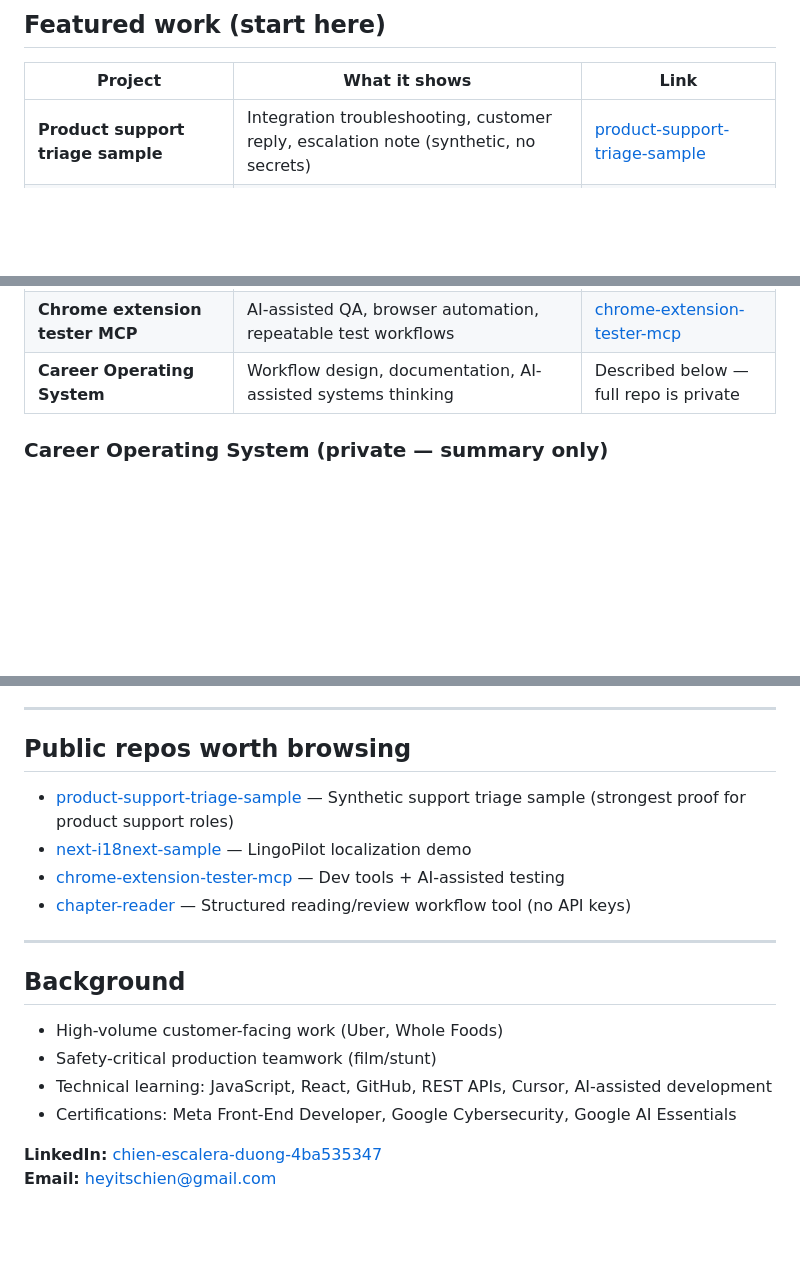
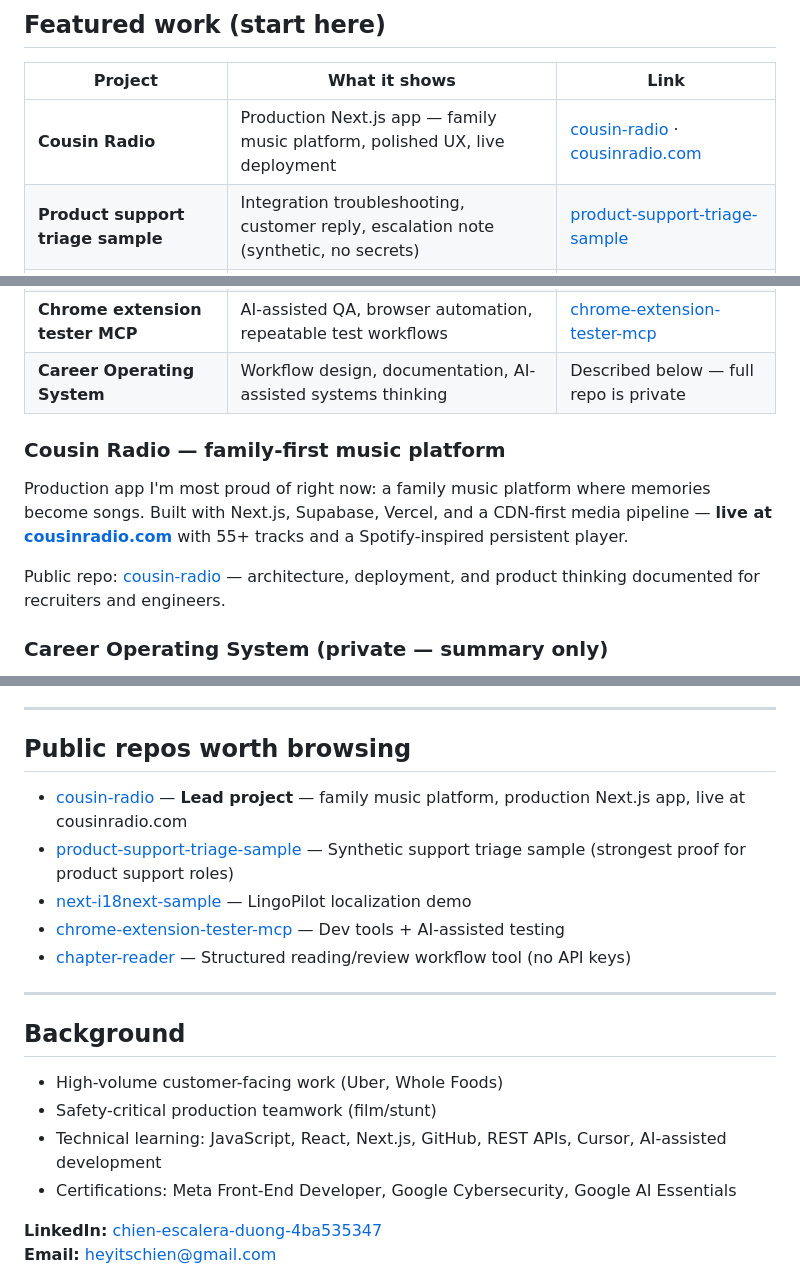
Before and after one commit to heyitschien/heyitschien, a Markdown page: README.md, 3 parts joined by grey strips. Drawn GitHub-style; blank space fills up the shorter version.

Commit message:
Feature Cousin Radio as lead project on profile README
Highlight production family music platform at cousinradio.com — top of
featured work table, dedicated section, and first in public repos list.

Co-authored-by: Cursor <cursoragent@cursor.com>

```diff
--- a/README.md
+++ b/README.md
@@ -12,11 +12,18 @@ I help users move from confusion to clear next steps through calm communication,
 
 | Project | What it shows | Link |
 |---------|---------------|------|
+| **Cousin Radio** | Production Next.js app — family music platform, polished UX, live deployment | [cousin-radio](https://github.com/heyitschien/cousin-radio) · [cousinradio.com](https://cousinradio.com) |
 | **Product support triage sample** | Integration troubleshooting, customer reply, escalation note (synthetic, no secrets) | [product-support-triage-sample](https://github.com/heyitschien/product-support-triage-sample) |
 | **LingoPilot (public demo)** | Localization / i18n workflow, GitHub-native automation thinking | [next-i18next-sample](https://github.com/heyitschien/next-i18next-sample) |
 | **Developer education walkthrough** | Plain-English technical explanation, layer-based troubleshooting | [YouTube — Supabase to Neon migration](https://www.youtube.com/watch?v=osexel8sixc) |
 | **Chrome extension tester MCP** | AI-assisted QA, browser automation, repeatable test workflows | [chrome-extension-tester-mcp](https://github.com/heyitschien/chrome-extension-tester-mcp) |
 | **Career Operating System** | Workflow design, documentation, AI-assisted systems thinking | Described below — full repo is private |
+
+### Cousin Radio — family-first music platform
+
+Production app I'm most proud of right now: a family music platform where memories become songs. Built with Next.js, Supabase, Vercel, and a CDN-first media pipeline — **live at [cousinradio.com](https://cousinradio.com)** with 55+ tracks and a Spotify-inspired persistent player.
+
+Public repo: [cousin-radio](https://github.com/heyitschien/cousin-radio) — architecture, deployment, and product thinking documented for recruiters and engineers.
 
 ### Career Operating System (private — summary only)
 
@@ -32,6 +39,7 @@ Building a GitHub-native localization automation concept. Public demo: [next-i18
 
 ## Public repos worth browsing
 
+- [cousin-radio](https://github.com/heyitschien/cousin-radio) — **Lead project** — family music platform, production Next.js app, live at cousinradio.com
 - [product-support-triage-sample](https://github.com/heyitschien/product-support-triage-sample) — Synthetic support triage sample (strongest proof for product support roles)
 - [next-i18next-sample](https://github.com/heyitschien/next-i18next-sample) — LingoPilot localization demo
 - [chrome-extension-tester-mcp](https://github.com/heyitschien/chrome-extension-tester-mcp) — Dev tools + AI-assisted testing
@@ -43,7 +51,7 @@ Building a GitHub-native localization automation concept. Public demo: [next-i18
 
 - High-volume customer-facing work (Uber, Whole Foods)
 - Safety-critical production teamwork (film/stunt)
-- Technical learning: JavaScript, React, GitHub, REST APIs, Cursor, AI-assisted development
+- Technical learning: JavaScript, React, Next.js, GitHub, REST APIs, Cursor, AI-assisted development
 - Certifications: Meta Front-End Developer, Google Cybersecurity, Google AI Essentials
 
 **LinkedIn:** [chien-escalera-duong-4ba535347](https://www.linkedin.com/in/chien-escalera-duong-4ba535347/)
```
